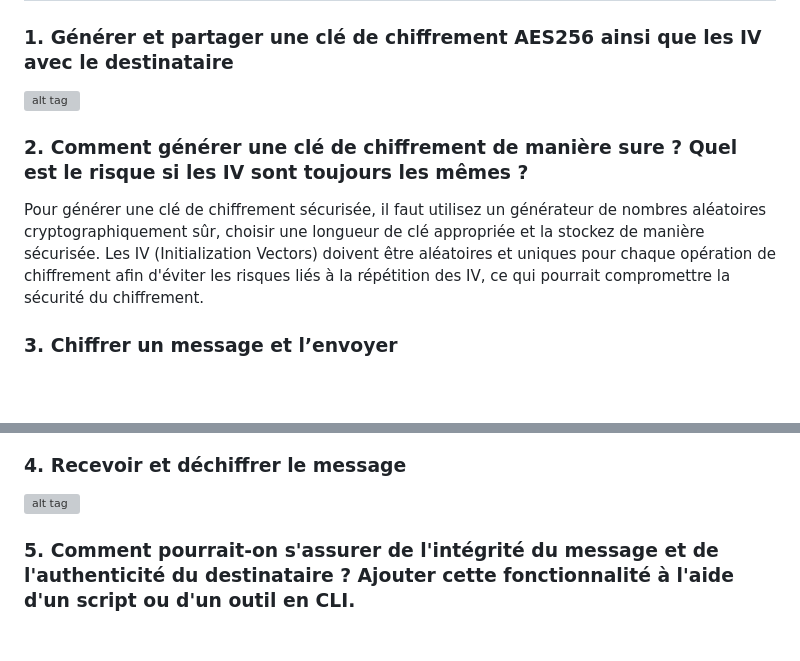
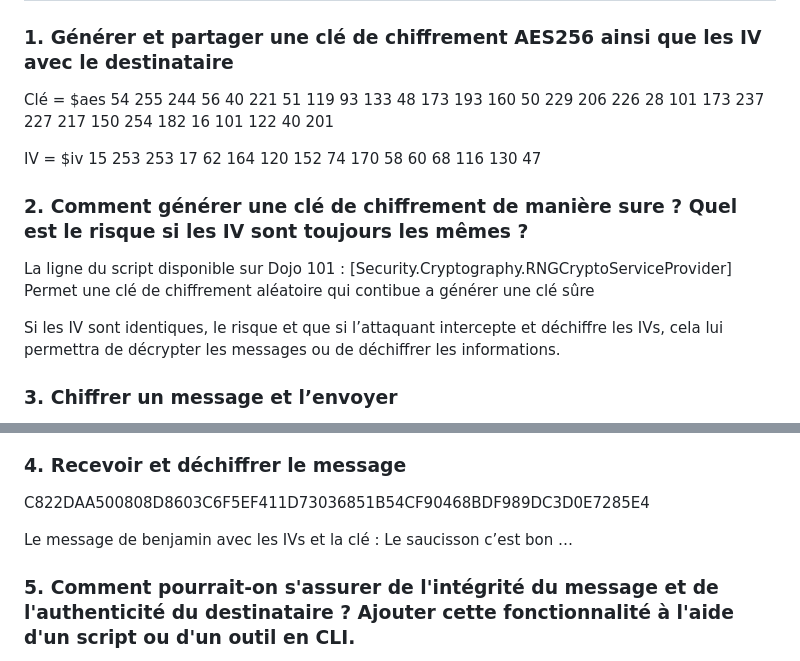
Before and after one commit to NicolasW-7/AIS-Brief-et-TIPS, a Markdown page: Crypto/InitiationCrypto.md, 2 parts joined by grey strips. GitHub-like rendering; blank space fills up the shorter version; grey boxes are pictures that could not be loaded.

```diff
--- a/Crypto/InitiationCrypto.md
+++ b/Crypto/InitiationCrypto.md
@@ -2,11 +2,18 @@
 
 ### 1. Générer et partager une clé de chiffrement AES256 ainsi que les IV avec le destinataire
 
-![alt tag](https://github.com/Zennael/AIS/blob/main/Cryptographie/screenshot/Aspose.Words.cfe49b3c-5329-4db8-b9eb-d08292603854.002.png)
+Clé = $aes 54 255 244 56 40 221 51 119 93 133 48 173 193 160 50 229 206 226 28 101 173 237 227 217 150 254 182 16 101 122 40 201
+
+IV = $iv 15 253 253 17 62 164 120 152 74 170 58 60 68 116 130 47
 
 ### 2. Comment générer une clé de chiffrement de manière sure ? Quel est le risque si les IV sont toujours les mêmes ?
 
-Pour générer une clé de chiffrement sécurisée, il faut utilisez un générateur de nombres aléatoires cryptographiquement sûr, choisir une longueur de clé appropriée et la stockez de manière sécurisée. Les IV (Initialization Vectors) doivent être aléatoires et uniques pour chaque opération de chiffrement afin d'éviter les risques liés à la répétition des IV, ce qui pourrait compromettre la sécurité du chiffrement.
+La ligne du script disponible sur Dojo 101 : [Security.Cryptography.RNGCryptoServiceProvider]
+Permet une clé de chiffrement aléatoire qui contibue a générer une clé sûre
+
+Si les IV sont identiques, le risque et que si l’attaquant intercepte et déchiffre les IVs, cela lui permettra de décrypter les messages ou de déchiffrer les informations.
+
+
 
 ### 3. Chiffrer un message et l’envoyer
 
@@ -14,7 +24,12 @@ Pour générer une clé de chiffrement sécurisée, il faut utilisez un généra
 
 ### 4. Recevoir et déchiffrer le message
 
-![alt tag](https://github.com/Zennael/AIS/blob/main/Cryptographie/screenshot/Aspose.Words.cfe49b3c-5329-4db8-b9eb-d08292603854.004.png)
+C822DAA500808D8603C6F5EF411D73036851B54CF90468BDF989DC3D0E7285E4
+
+Le message de benjamin avec les IVs et la clé : Le saucisson c’est bon …
+
+
+
 
 ### 5. Comment pourrait-on s'assurer de l'intégrité du message et de l'authenticité du destinataire ? Ajouter cette fonctionnalité à l'aide d'un script ou d'un outil en CLI.
 
```
Also changed, not shown: other parts of Crypto/InitiationCrypto.md (+4 -1 lines).
